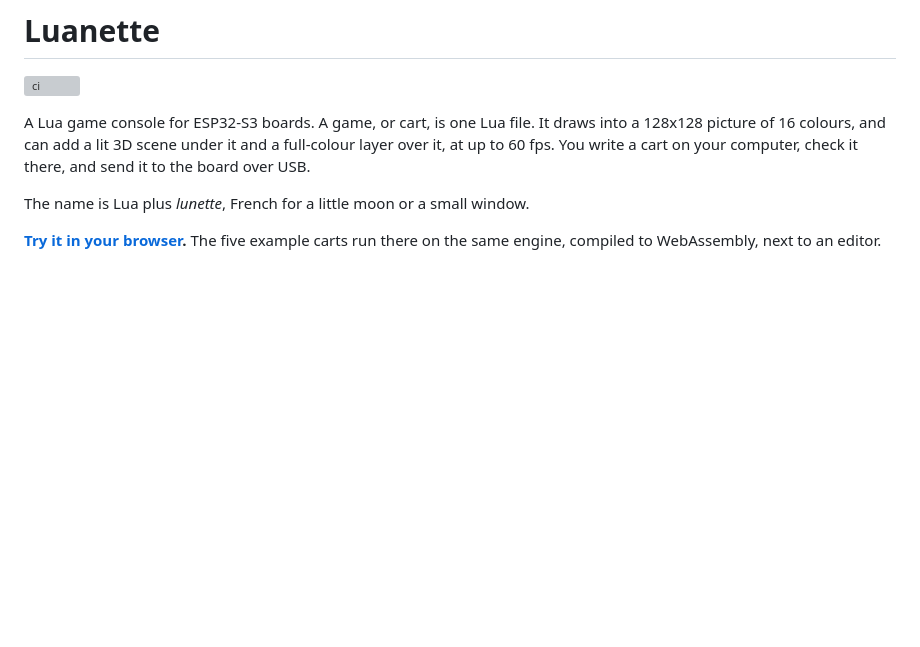
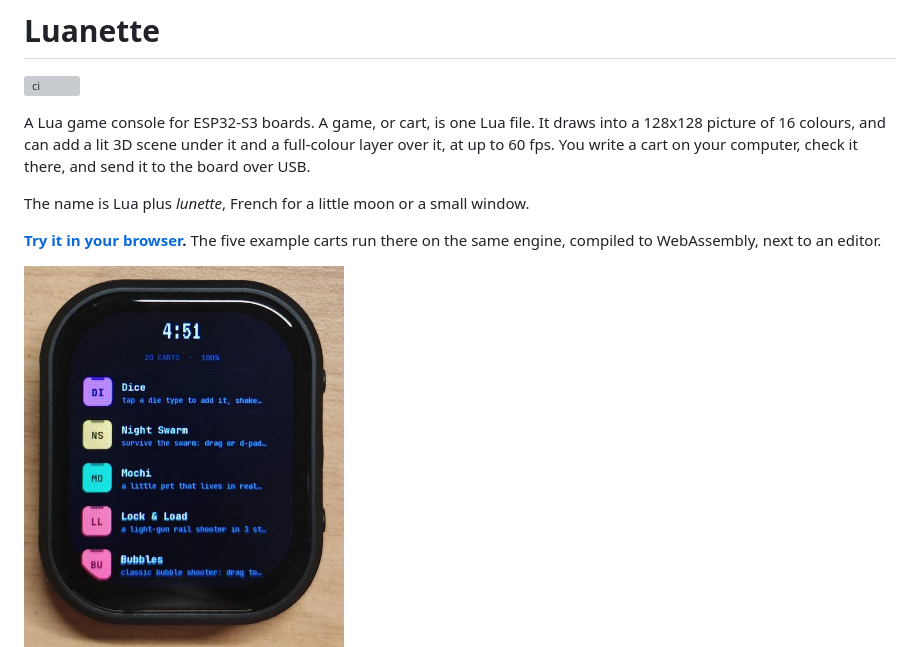
Before and after one commit to Geofresh/luanette, a Markdown page: README.md, the part around the change printed below. Rendered like a GitHub page; pictures changed too: docs/images/board.jpg (added); blank space fills up the shorter version; grey boxes are pictures that could not be loaded.

Commit message:
README: a photo of the board

```diff
--- a/README.md
+++ b/README.md
@@ -11,4 +11,6 @@ The name is Lua plus *lunette*, French for a little moon or a small window.
 **[Try it in your browser](https://geofresh.github.io/luanette/).** The five example carts run
 there on the same engine, compiled to WebAssembly, next to an editor.
 
+<img src="docs/images/board.jpg" width="320" alt="Luanette's launcher on the Waveshare ESP32-S3-Touch-AMOLED-2.06">
+
 ![The launcher, Lock & Load, Bubbles, Night Swarm, Dice and Mochi](docs/images/screens.png)
```
Also changed, not shown: other parts of README.md (+0 -2 lines).
